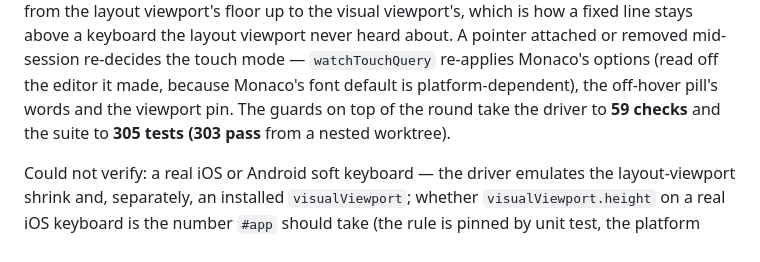
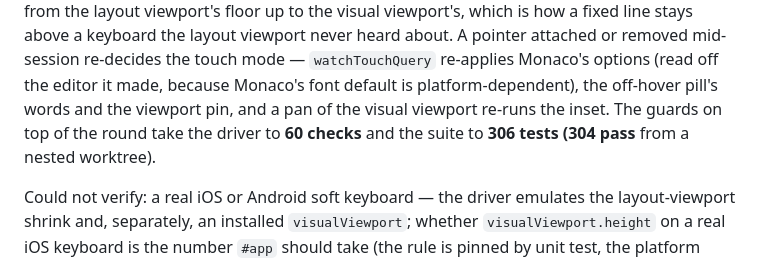
Before and after one commit to selvage-protocol/web_client, a Markdown page: BROWSER_NOTES.md, the part around the change. Drawn GitHub-style.

Commit message:
docs: count the visual-viewport pan guard
The wave now runs 60 driver checks and 306 tests (304 pass from a nested worktree); the notes say so.

```diff
--- a/BROWSER_NOTES.md
+++ b/BROWSER_NOTES.md
@@ -1778,8 +1778,9 @@ how a fixed line stays above a keyboard the layout viewport never heard about.
 A pointer attached or removed mid-session re-decides the touch mode —
 `watchTouchQuery` re-applies Monaco's options (read off the editor it made,
 because Monaco's font default is platform-dependent), the off-hover pill's words
-and the viewport pin. The guards on top of the round take the driver to **59
-checks** and the suite to **305 tests (303 pass** from a nested worktree).
+and the viewport pin, and a pan of the visual viewport re-runs the inset. The
+guards on top of the round take the driver to **60 checks** and the suite to
+**306 tests (304 pass** from a nested worktree).
 
 Could not verify: a real iOS or Android soft keyboard — the driver emulates the
 layout-viewport shrink and, separately, an installed `visualViewport`; whether
```
